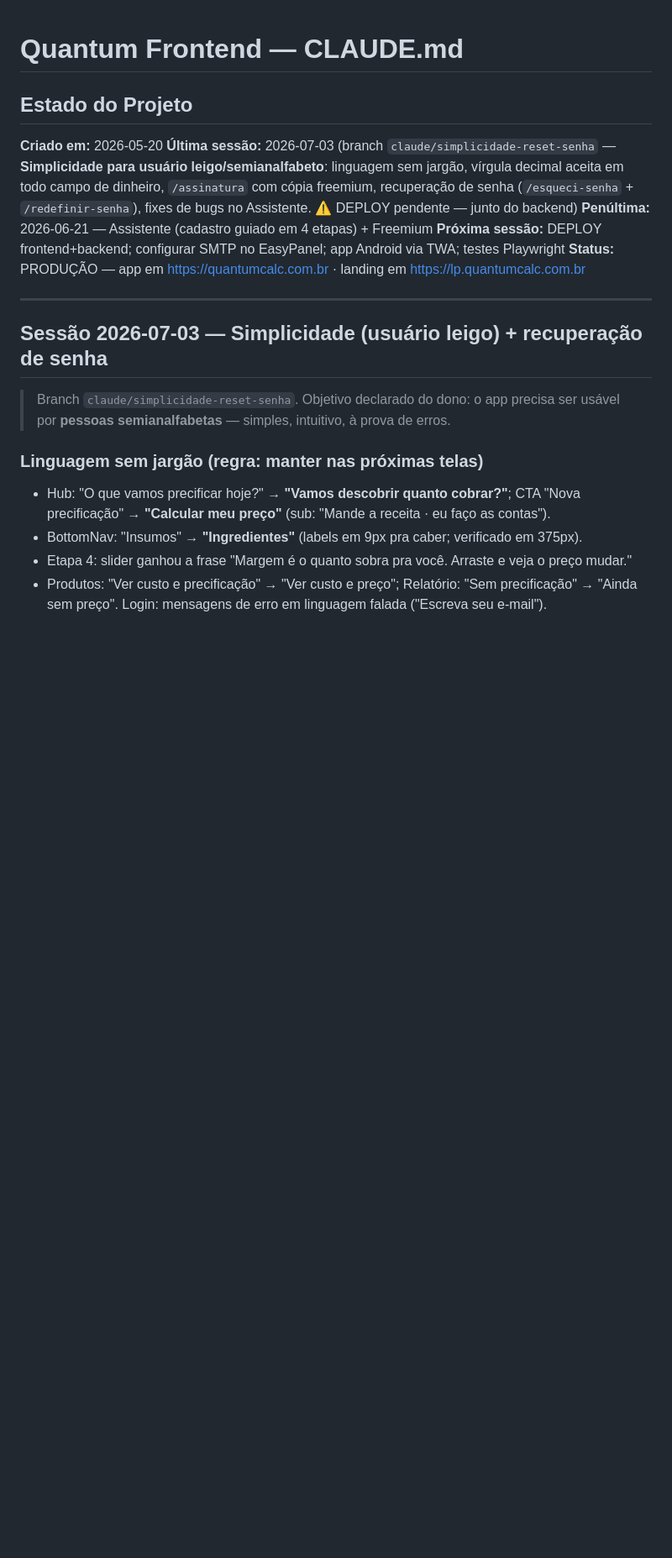
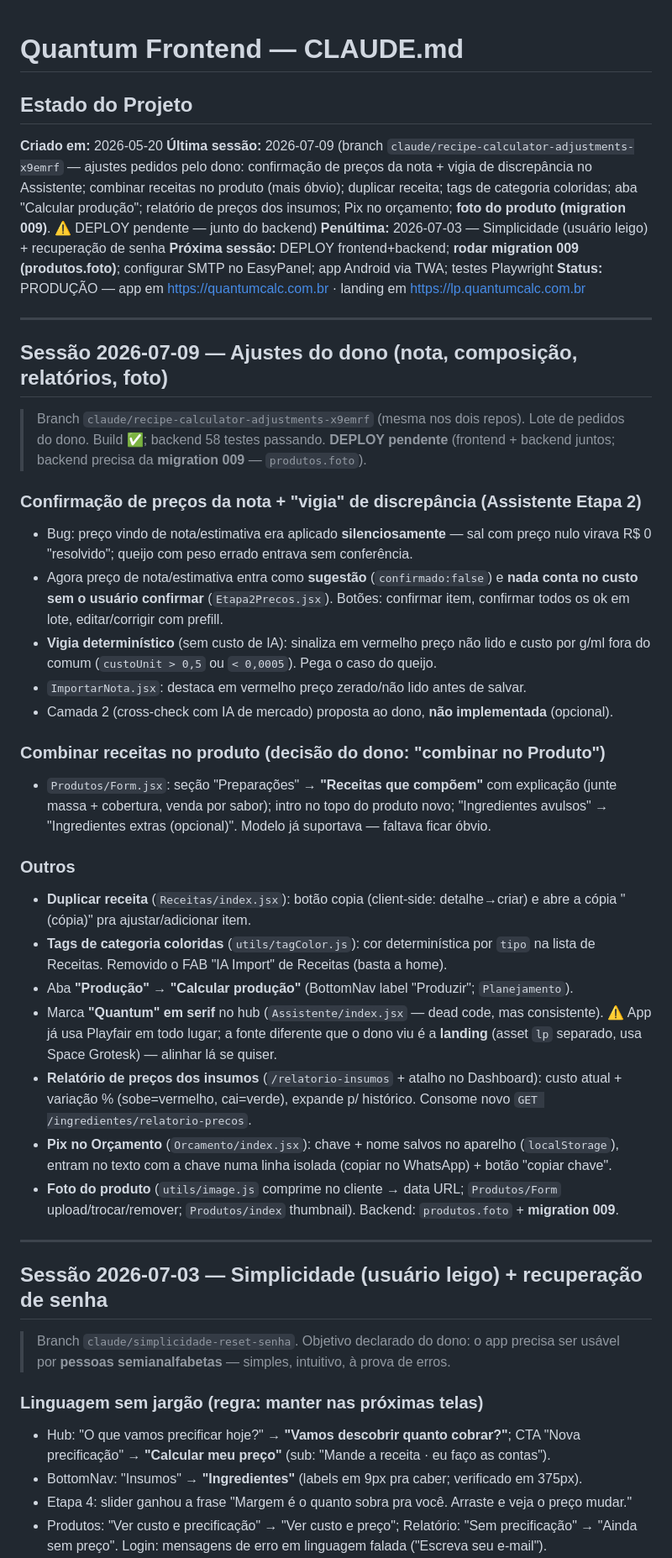
Before and after one commit to RomeuNascimento/quantum-frontend, a Markdown page: CLAUDE.md, the part around the change. Shown at 84% size. Drawn GitHub-style; blank space fills up the shorter version.

Commit message:
docs: sessão 2026-07-09 (ajustes do dono)
Co-Authored-By: Claude Opus 4.8 <noreply@anthropic.com>
Claude-Session: https://claude.ai/code/session_01F1b8ncwfqC8GgXW3gNZfPe

```diff
--- a/CLAUDE.md
+++ b/CLAUDE.md
@@ -3,10 +3,53 @@
 ## Estado do Projeto
 
 **Criado em:** 2026-05-20
-**Última sessão:** 2026-07-03 (branch `claude/simplicidade-reset-senha` — **Simplicidade para usuário leigo/semianalfabeto**: linguagem sem jargão, vírgula decimal aceita em todo campo de dinheiro, `/assinatura` com cópia freemium, recuperação de senha (`/esqueci-senha` + `/redefinir-senha`), fixes de bugs no Assistente. ⚠️ DEPLOY pendente — junto do backend)
-**Penúltima:** 2026-06-21 — Assistente (cadastro guiado em 4 etapas) + Freemium
-**Próxima sessão:** DEPLOY frontend+backend; configurar SMTP no EasyPanel; app Android via TWA; testes Playwright
+**Última sessão:** 2026-07-09 (branch `claude/recipe-calculator-adjustments-x9emrf` — ajustes pedidos pelo dono: confirmação de preços da nota + vigia de discrepância no Assistente; combinar receitas no produto (mais óbvio); duplicar receita; tags de categoria coloridas; aba "Calcular produção"; relatório de preços dos insumos; Pix no orçamento; **foto do produto (migration 009)**. ⚠️ DEPLOY pendente — junto do backend)
+**Penúltima:** 2026-07-03 — Simplicidade (usuário leigo) + recuperação de senha
+**Próxima sessão:** DEPLOY frontend+backend; **rodar migration 009 (produtos.foto)**; configurar SMTP no EasyPanel; app Android via TWA; testes Playwright
 **Status:** PRODUÇÃO — app em https://quantumcalc.com.br · landing em https://lp.quantumcalc.com.br
+
+---
+
+## Sessão 2026-07-09 — Ajustes do dono (nota, composição, relatórios, foto)
+
+> Branch `claude/recipe-calculator-adjustments-x9emrf` (mesma nos dois repos). Lote de
+> pedidos do dono. Build ✅; backend 58 testes passando. **DEPLOY pendente** (frontend +
+> backend juntos; backend precisa da **migration 009** — `produtos.foto`).
+
+### Confirmação de preços da nota + "vigia" de discrepância (Assistente Etapa 2)
+- Bug: preço vindo de nota/estimativa era aplicado **silenciosamente** — sal com preço
+  nulo virava R$ 0 "resolvido"; queijo com peso errado entrava sem conferência.
+- Agora preço de nota/estimativa entra como **sugestão** (`confirmado:false`) e **nada
+  conta no custo sem o usuário confirmar** (`Etapa2Precos.jsx`). Botões: confirmar item,
+  confirmar todos os ok em lote, editar/corrigir com prefill.
+- **Vigia determinístico** (sem custo de IA): sinaliza em vermelho preço não lido e custo
+  por g/ml fora do comum (`custoUnit > 0,5` ou `< 0,0005`). Pega o caso do queijo.
+- `ImportarNota.jsx`: destaca em vermelho preço zerado/não lido antes de salvar.
+- Camada 2 (cross-check com IA de mercado) proposta ao dono, **não implementada** (opcional).
+
+### Combinar receitas no produto (decisão do dono: "combinar no Produto")
+- `Produtos/Form.jsx`: seção "Preparações" → **"Receitas que compõem"** com explicação
+  (junte massa + cobertura, venda por sabor); intro no topo do produto novo; "Ingredientes
+  avulsos" → "Ingredientes extras (opcional)". Modelo já suportava — faltava ficar óbvio.
+
+### Outros
+- **Duplicar receita** (`Receitas/index.jsx`): botão copia (client-side: detalhe→criar) e
+  abre a cópia "(cópia)" pra ajustar/adicionar item.
+- **Tags de categoria coloridas** (`utils/tagColor.js`): cor determinística por `tipo` na
+  lista de Receitas. Removido o FAB "IA Import" de Receitas (basta a home).
+- Aba **"Produção" → "Calcular produção"** (BottomNav label "Produzir"; `Planejamento`).
+- Marca **"Quantum" em serif** no hub (`Assistente/index.jsx` — dead code, mas consistente).
+  ⚠️ App já usa Playfair em todo lugar; a fonte diferente que o dono viu é a **landing**
+  (asset `lp` separado, usa Space Grotesk) — alinhar lá se quiser.
+- **Relatório de preços dos insumos** (`/relatorio-insumos` + atalho no Dashboard): custo
+  atual + variação % (sobe=vermelho, cai=verde), expande p/ histórico. Consome novo
+  `GET /ingredientes/relatorio-precos`.
+- **Pix no Orçamento** (`Orcamento/index.jsx`): chave + nome salvos no aparelho
+  (`localStorage`), entram no texto com a chave numa linha isolada (copiar no WhatsApp) +
+  botão "copiar chave".
+- **Foto do produto** (`utils/image.js` comprime no cliente → data URL; `Produtos/Form`
+  upload/trocar/remover; `Produtos/index` thumbnail). Backend: `produtos.foto` +
+  **migration 009**.
 
 ---
 
```
